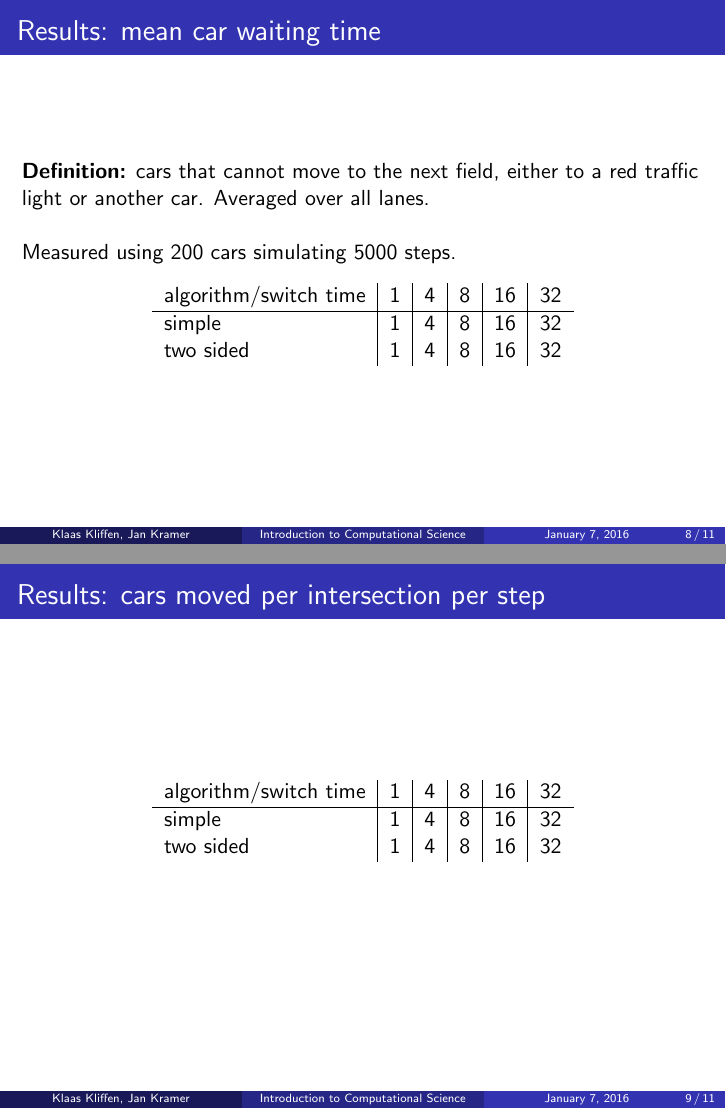
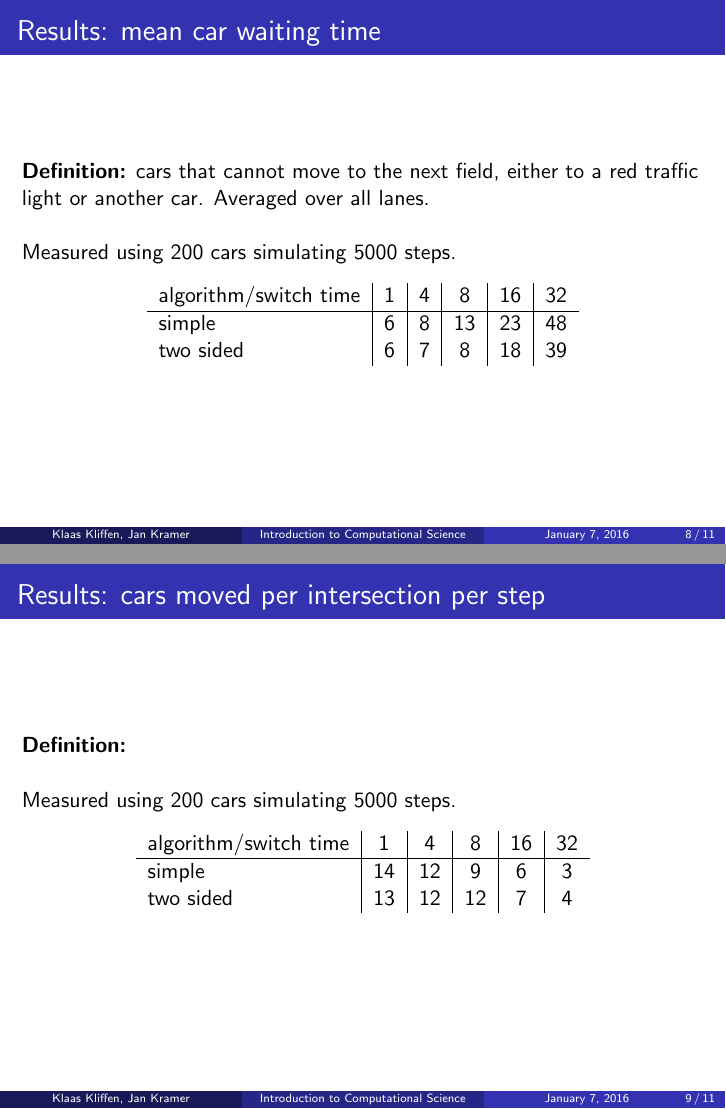
Before and after one commit to KlaasYK/ics, LaTeX slides (finalslides/main.tex): pages 8 and 9 of 11, joined at a grey line. Compiled offline with pdfLaTeX.

Commit message:
Filled tables

```diff
--- a/finalslides/main.tex
+++ b/finalslides/main.tex
@@ -59,21 +59,23 @@ Measured using 200 cars simulating 5000 steps.
 \begin{tabular}{l|c|c|c|c|c}
 algorithm/switch time & 1 & 4 & 8 & 16 & 32\\
 \hline
-simple & 1 & 4 & 8 & 16 & 32\\
-two sided & 1 & 4 & 8 & 16 & 32\\
+simple & 6 & 8 & 13 & 23 & 48\\
+two sided & 6 & 7 & 8 & 18 & 39\\
 \end{tabular}
 \end{table}
 
 \end{frame}
 
 \begin{frame}{Results: cars moved per intersection per step}
+\textbf{Definition:}\\~\\
+Measured using 200 cars simulating 5000 steps.
 \begin{table}
 \centering
 \begin{tabular}{l|c|c|c|c|c}
 algorithm/switch time & 1 & 4 & 8 & 16 & 32\\
 \hline
-simple & 1 & 4 & 8 & 16 & 32\\
-two sided & 1 & 4 & 8 & 16 & 32\\
+simple & 14 & 12 & 9 & 6 & 3\\
+two sided & 13 & 12 & 12 & 7 & 4\\
 \end{tabular}
 \end{table}
 
```
